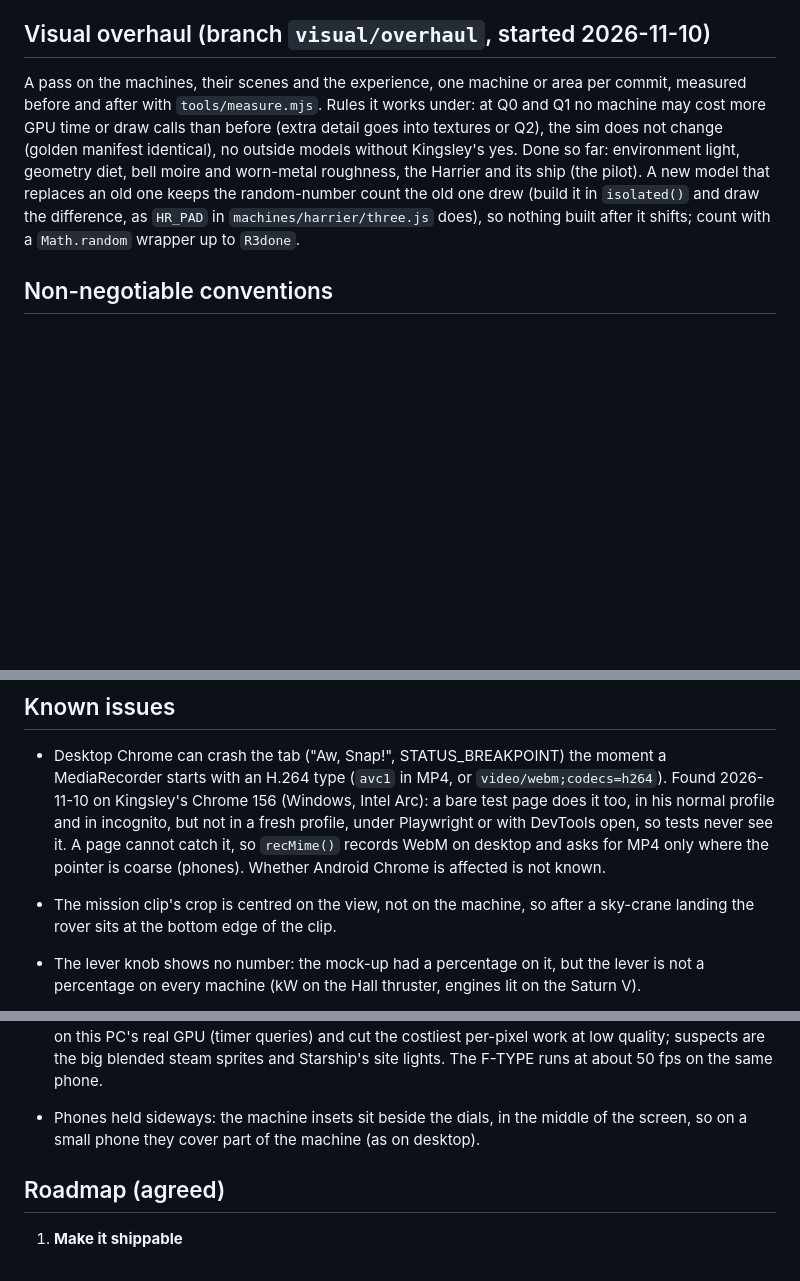
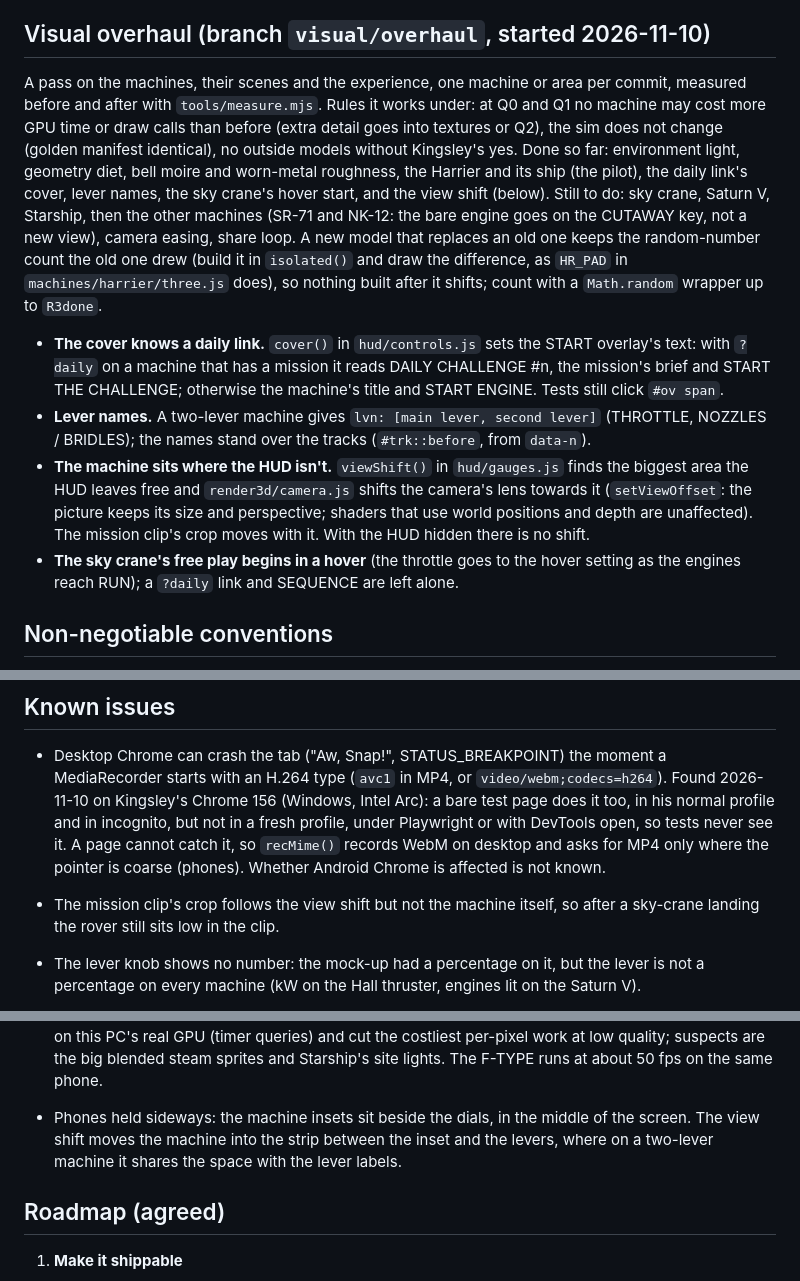
Before and after one commit to kkbosu/throttle-up, a Markdown page: CLAUDE.md, 3 parts joined by grey strips. Drawn GitHub-style; blank space fills up the shorter version.

Commit message:
docs: cover, lever names, hover start and view shift
Co-Authored-By: Claude Fable 5.2 <noreply@anthropic.com>

```diff
--- a/CLAUDE.md
+++ b/CLAUDE.md
@@ -167,7 +167,12 @@ touch stay solid (the lever knob and its gate, keys that move when pressed).
 
 ## Visual overhaul (branch `visual/overhaul`, started 2026-11-10)
 
-A pass on the machines, their scenes and the experience, one machine or area per commit, measured before and after with `tools/measure.mjs`. Rules it works under: at Q0 and Q1 no machine may cost more GPU time or draw calls than before (extra detail goes into textures or Q2), the sim does not change (golden manifest identical), no outside models without Kingsley's yes. Done so far: environment light, geometry diet, bell moire and worn-metal roughness, the Harrier and its ship (the pilot). A new model that replaces an old one keeps the random-number count the old one drew (build it in `isolated()` and draw the difference, as `HR_PAD` in `machines/harrier/three.js` does), so nothing built after it shifts; count with a `Math.random` wrapper up to `R3done`.
+A pass on the machines, their scenes and the experience, one machine or area per commit, measured before and after with `tools/measure.mjs`. Rules it works under: at Q0 and Q1 no machine may cost more GPU time or draw calls than before (extra detail goes into textures or Q2), the sim does not change (golden manifest identical), no outside models without Kingsley's yes. Done so far: environment light, geometry diet, bell moire and worn-metal roughness, the Harrier and its ship (the pilot), the daily link's cover, lever names, the sky crane's hover start, and the view shift (below). Still to do: sky crane, Saturn V, Starship, then the other machines (SR-71 and NK-12: the bare engine goes on the CUTAWAY key, not a new view), camera easing, share loop. A new model that replaces an old one keeps the random-number count the old one drew (build it in `isolated()` and draw the difference, as `HR_PAD` in `machines/harrier/three.js` does), so nothing built after it shifts; count with a `Math.random` wrapper up to `R3done`.
+
+- **The cover knows a daily link.** `cover()` in `hud/controls.js` sets the START overlay's text: with `?daily` on a machine that has a mission it reads DAILY CHALLENGE #n, the mission's brief and START THE CHALLENGE; otherwise the machine's title and START ENGINE. Tests still click `#ov span`.
+- **Lever names.** A two-lever machine gives `lvn: [main lever, second lever]` (THROTTLE, NOZZLES / BRIDLES); the names stand over the tracks (`#trk::before`, from `data-n`).
+- **The machine sits where the HUD isn't.** `viewShift()` in `hud/gauges.js` finds the biggest area the HUD leaves free and `render3d/camera.js` shifts the camera's lens towards it (`setViewOffset`: the picture keeps its size and perspective; shaders that use world positions and depth are unaffected). The mission clip's crop moves with it. With the HUD hidden there is no shift.
+- **The sky crane's free play begins in a hover** (the throttle goes to the hover setting as the engines reach RUN); a `?daily` link and SEQUENCE are left alone.
 
 ## Non-negotiable conventions
 
@@ -234,8 +239,8 @@ Real-device checks still outstanding: real GPU, mid-range Android, iPhone Safari
   DevTools open, so tests never see it. A page cannot catch it, so `recMime()` records WebM on desktop and asks for
   MP4 only where the pointer is coarse (phones). Whether Android Chrome is affected is not known.
 
-- The mission clip's crop is centred on the view, not on the machine, so after a sky-crane landing the rover sits at the
-  bottom edge of the clip.
+- The mission clip's crop follows the view shift but not the machine itself, so after a sky-crane landing the rover
+  still sits low in the clip.
 - The lever knob shows no number: the mock-up had a percentage on it, but the lever is not a percentage on every machine
   (kW on the Hall thruster, engines lit on the Saturn V).
 - The START overlay shows one loading state (LOADING 3D...), not a list of steps: fetching the 3D code is the only step
@@ -249,7 +254,7 @@ Real-device checks still outstanding: real GPU, mid-range Android, iPhone Safari
 - Propellers are drawn slower than real (anti-strobe), stated in INFO.
 - Starship's mount, tower and tank farm are blocky up close; its site is placed by eye (stated in INFO). Its scene is the heaviest (about 2x the software-rendered frame time of the others).
 - Real phones (Mali-G52 Android, `?fps`): Starship was CPU-bound (JavaScript 33 of 43 ms a frame). After the triangle cut, the static-parts pass and CPU-aware auto quality (2026-10-22), JavaScript is about 10.5 ms, but the GPU now limits it to about 28 fps with auto quality at Q0 0.7 resolution (549×212 in landscape, blurry). Next step when this is picked up again: time the frame's GPU passes on this PC's real GPU (timer queries) and cut the costliest per-pixel work at low quality; suspects are the big blended steam sprites and Starship's site lights. The F-TYPE runs at about 50 fps on the same phone.
-- Phones held sideways: the machine insets sit beside the dials, in the middle of the screen, so on a small phone they cover part of the machine (as on desktop).
+- Phones held sideways: the machine insets sit beside the dials, in the middle of the screen. The view shift moves the machine into the strip between the inset and the levers, where on a two-lever machine it shares the space with the lever labels.
 
 ## Roadmap (agreed)
 
```
